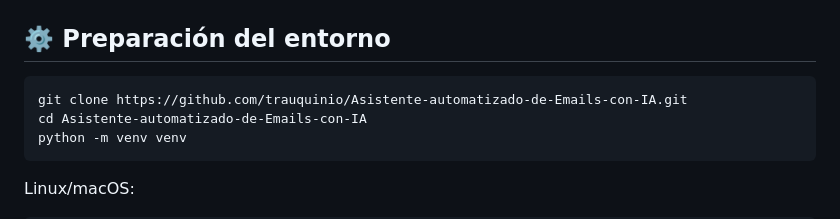
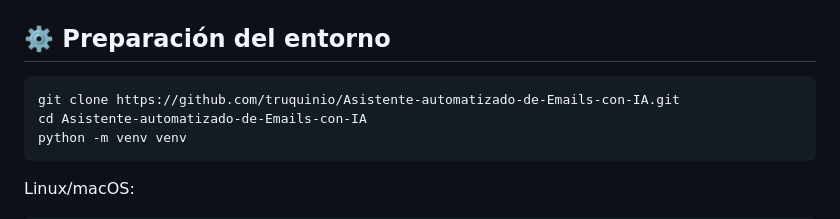
Before and after one commit to truquinio/Asistente-automatizado-de-Emails-con-IA, a Markdown page: README.md, the part around one of its changes. GitHub-like rendering.

````diff
--- a/README.md
+++ b/README.md
@@ -87,7 +87,7 @@ GitHub Pages demo
 ## ⚙️ Preparación del entorno
 
 ```bash
-git clone https://github.com/trauquinio/Asistente-automatizado-de-Emails-con-IA.git
+git clone https://github.com/truquinio/Asistente-automatizado-de-Emails-con-IA.git
 cd Asistente-automatizado-de-Emails-con-IA
 python -m venv venv
 ```
````
Also changed, not shown: other parts of README.md (+2 -2 lines).
